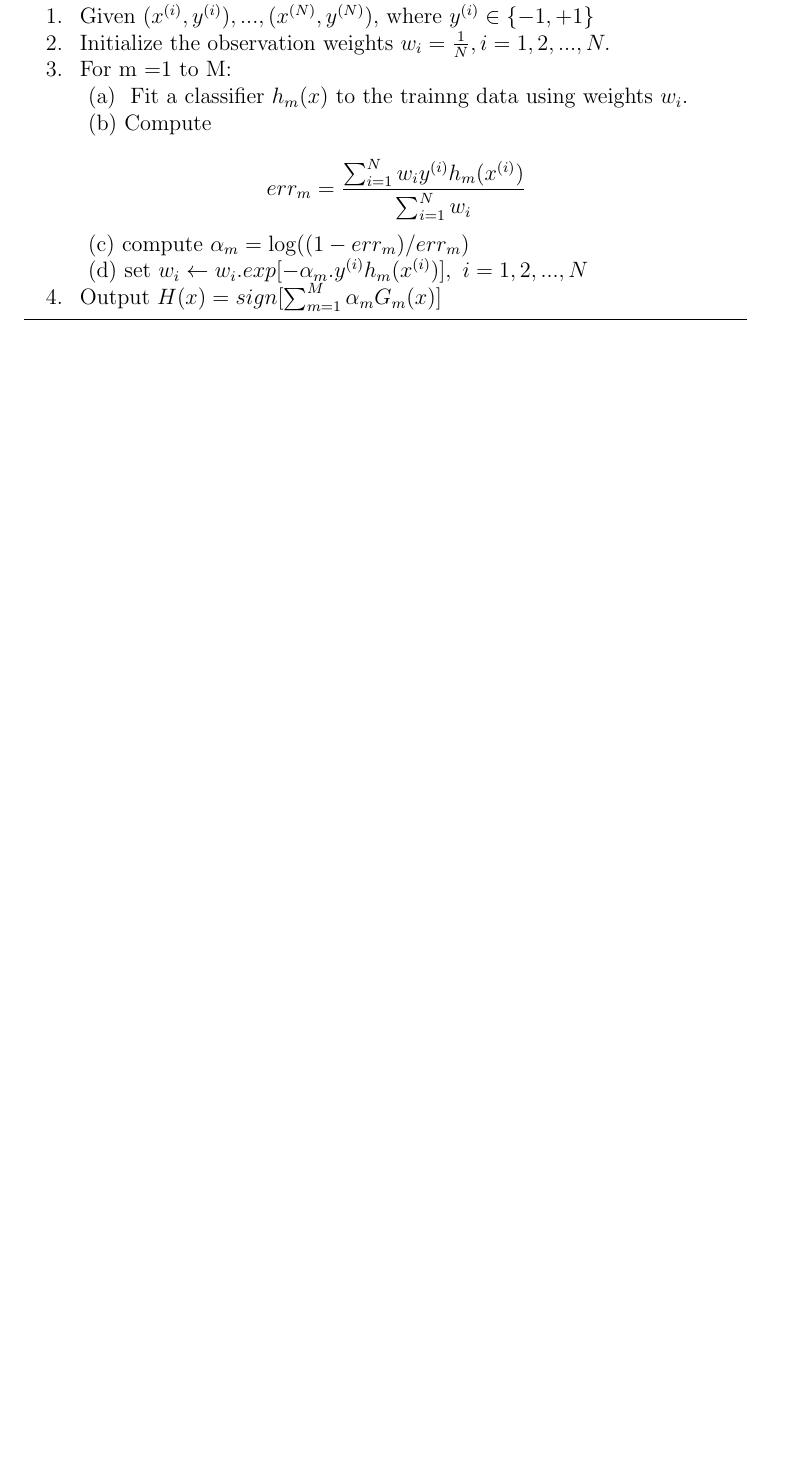
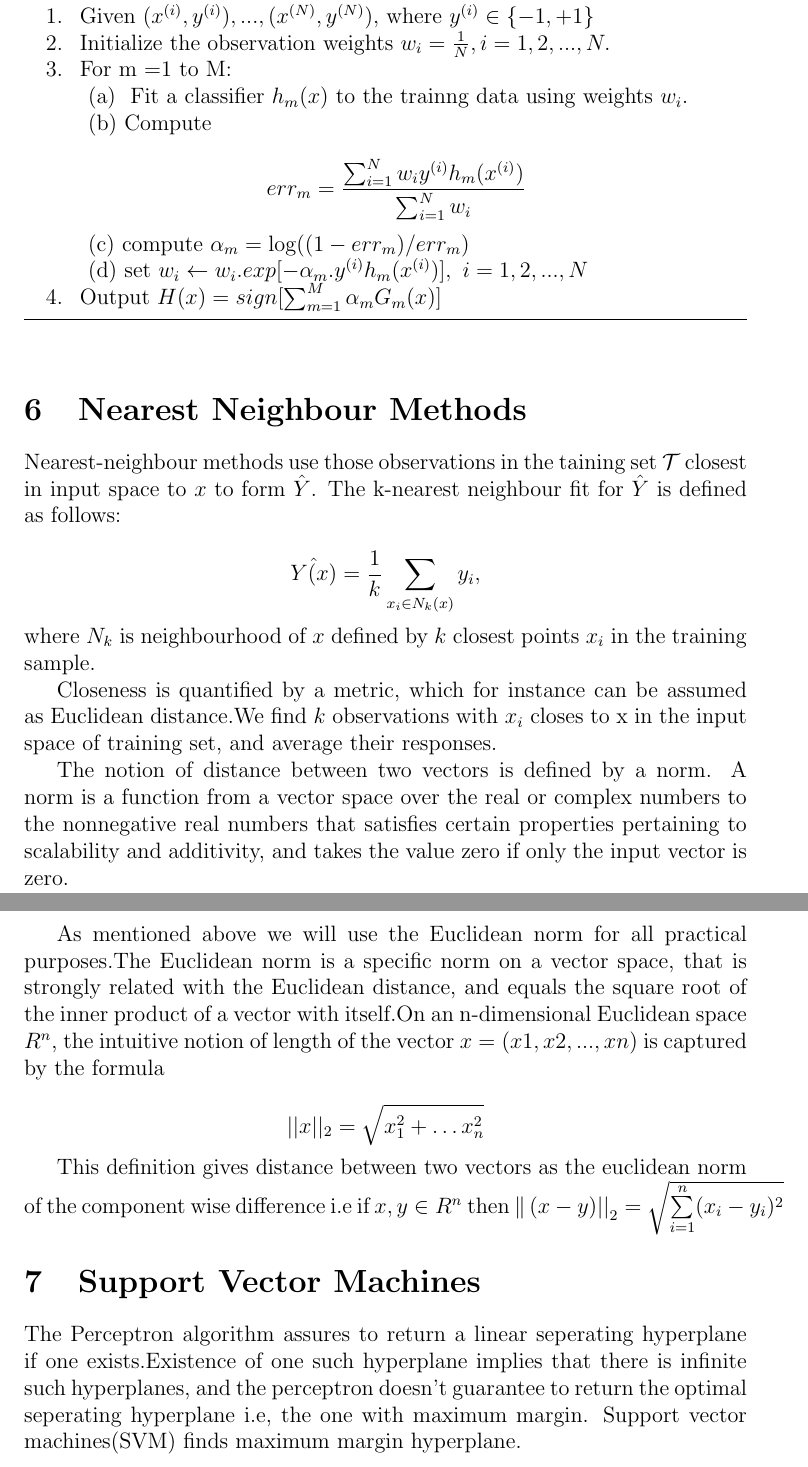
Before and after one commit to ashish1446/ML-REPORT, a LaTeX document (report.tex): part of page 10 of 10 before the commit and two parts of pages 11 and 12 of 12 after it, the two joined at a grey line, cut so that both start at the same text, the shorter picture padded with empty space. Compiled offline with pdfLaTeX.

```diff
--- a/report.tex
+++ b/report.tex
@@ -340,9 +356,34 @@
 
 
 
+ \section{Nearest Neighbour Methods}
+
+ Nearest-neighbour methods use those observations in the taining set $\mathcal{T}$ closest in input space to $x$ to form $\hat{Y}$.
+ The k-nearest neighbour fit for $\hat{Y}$ is defined as follows:
+
+ $$\hat{Y(x)} = \frac{1}{k}\sum_{x_{i} \in N_{k}(x)} y_{i},$$ where $N_{k}$ is neighbourhood of $x$ defined by $k$ closest points $x_{i}$ in the training sample.
+
+ Closeness is quantified by a metric, which for instance can be assumed as Euclidean distance.We find $k$ observations with $x_{i}$ closes to x in the input space of training set, and average their responses.
+
+ The notion of distance between two vectors is defined by a norm. A norm is a function from a vector space over the real or complex numbers to the nonnegative real numbers that satisfies certain properties pertaining to scalability and additivity, and takes the value zero if only the input vector is zero.
+
+ As mentioned above we will use the Euclidean norm for all practical purposes.The Euclidean norm  is a specific norm on a vector space, that is strongly related with the Euclidean distance, and equals the square root of the inner product of a vector with itself.On an n-dimensional Euclidean space $ R^{n}$, the intuitive notion of length of the vector $x = (x1, x2, ..., xn)$ is captured by the formula
+
+ $$\vert \vert x \vert \vert _{2} = \sqrt{x_{1}^{2}+ \dots x_{n}^{2}}$$
+
+
+This definition gives distance between two vectors as the euclidean norm of the component wise difference i.e if $x,y \in R^{n}$ then $ \Vert\left(x-y)\vert\right\vert_{2} = \sqrt{\sum\limits_{i=1}^{n}(x_{i}-y_{i})^{2}} $
 
 
 
+
+
+
+
+ \section{Support Vector Machines}
+
+ The Perceptron algorithm assures to return a linear seperating hyperplane if one exists.Existence of one  such  hyperplane implies that there is infinite such hyperplanes, and the perceptron doesn't guarantee to return the optimal seperating hyperplane i.e, the one with maximum margin.
+ Support vector machines(SVM) finds maximum margin hyperplane.
 
 
 
```
Also changed, not shown: report.pdf, report.tex (34 more changed lines), 5 other files.
